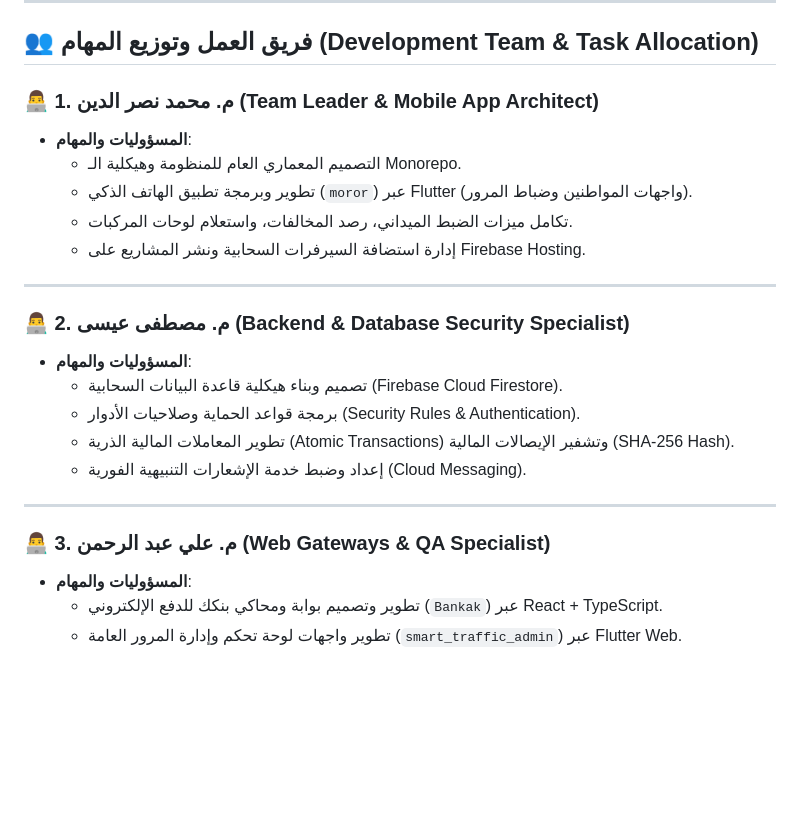
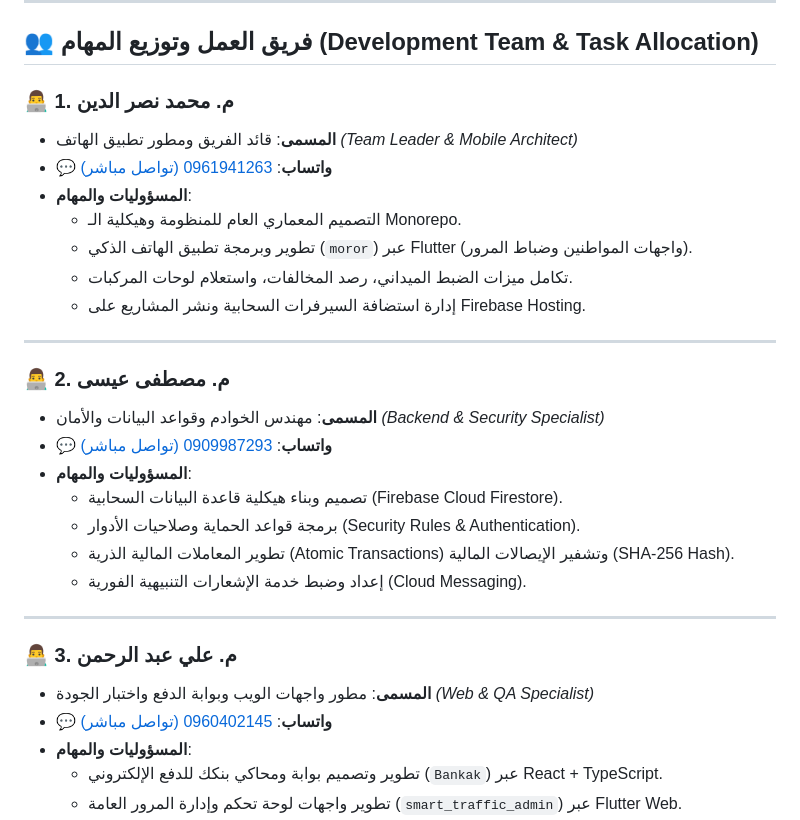
Before and after one commit to mohammednaldeen412-ux/smart-traffic-sudan, a Markdown page: README.md, the part around the change. Drawn GitHub-style; blank space fills up the shorter version.

Commit message:
Docs: Add direct WhatsApp links for development team

```diff
--- a/README.md
+++ b/README.md
@@ -68,7 +68,9 @@ smart-traffic-sudan/
 
 ## 👥 فريق العمل وتوزيع المهام (Development Team & Task Allocation)
 
-### 👨‍💻 1. م. محمد نصر الدين (Team Leader & Mobile App Architect)
+### 👨‍💻 1. م. محمد نصر الدين
+* **المسمى**: قائد الفريق ومطور تطبيق الهاتف *(Team Leader & Mobile Architect)*
+* 💬 **واتساب**: [0961941263 (تواصل مباشر)](https://wa.me/249961941263)
 * **المسؤوليات والمهام**:
   * التصميم المعماري العام للمنظومة وهيكلية الـ Monorepo.
   * تطوير وبرمجة تطبيق الهاتف الذكي (`moror`) عبر Flutter (واجهات المواطنين وضباط المرور).
@@ -77,7 +79,9 @@ smart-traffic-sudan/
 
 ---
 
-### 👨‍💻 2. م. مصطفى عيسى (Backend & Database Security Specialist)
+### 👨‍💻 2. م. مصطفى عيسى
+* **المسمى**: مهندس الخوادم وقواعد البيانات والأمان *(Backend & Security Specialist)*
+* 💬 **واتساب**: [0909987293 (تواصل مباشر)](https://wa.me/249909987293)
 * **المسؤوليات والمهام**:
   * تصميم وبناء هيكلية قاعدة البيانات السحابية (Firebase Cloud Firestore).
   * برمجة قواعد الحماية وصلاحيات الأدوار (Security Rules & Authentication).
@@ -86,7 +90,9 @@ smart-traffic-sudan/
 
 ---
 
-### 👨‍💻 3. م. علي عبد الرحمن (Web Gateways & QA Specialist)
+### 👨‍💻 3. م. علي عبد الرحمن
+* **المسمى**: مطور واجهات الويب وبوابة الدفع واختبار الجودة *(Web & QA Specialist)*
+* 💬 **واتساب**: [0960402145 (تواصل مباشر)](https://wa.me/249960402145)
 * **المسؤوليات والمهام**:
   * تطوير وتصميم بوابة ومحاكي بنكك للدفع الإلكتروني (`Bankak`) عبر React + TypeScript.
   * تطوير واجهات لوحة تحكم وإدارة المرور العامة (`smart_traffic_admin`) عبر Flutter Web.
```
